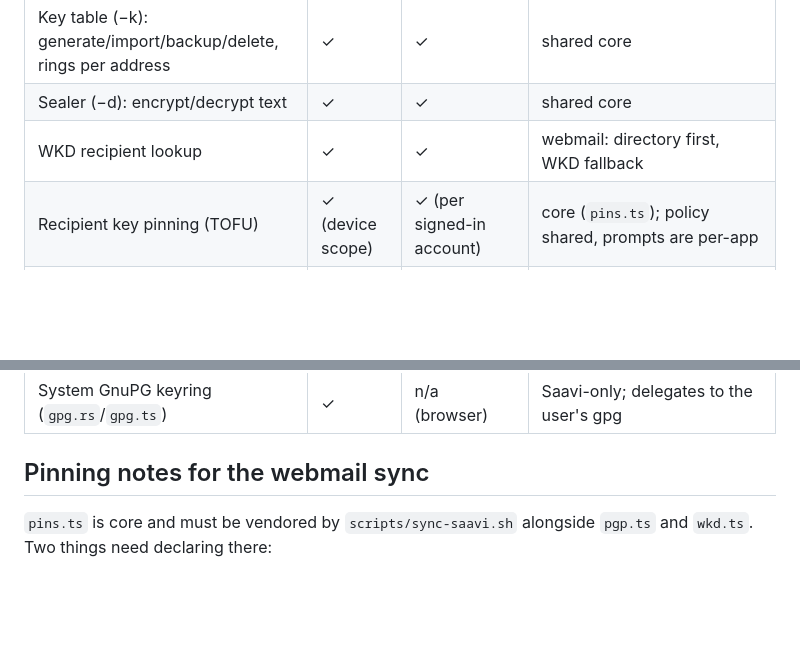
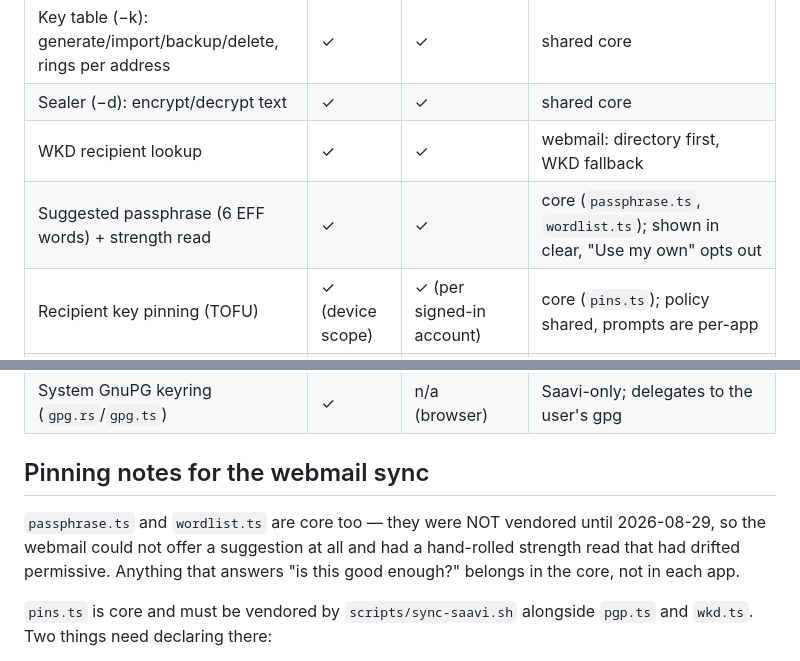
Before and after one commit to kaditham-technologies/saavi, a Markdown page: docs/PARITY.md, 2 parts joined by grey strips. GitHub-like rendering; blank space fills up the shorter version.

```diff
--- a/docs/PARITY.md
+++ b/docs/PARITY.md
@@ -21,6 +21,7 @@ the webmail** — change them here, then re-sync.
 | Key table (−k): generate/import/backup/delete, rings per address | ✓ | ✓ | shared core |
 | Sealer (−d): encrypt/decrypt text | ✓ | ✓ | shared core |
 | WKD recipient lookup | ✓ | ✓ | webmail: directory first, WKD fallback |
+| Suggested passphrase (6 EFF words) + strength read | ✓ | ✓ | core (`passphrase.ts`, `wordlist.ts`); shown in clear, "Use my own" opts out |
 | Recipient key pinning (TOFU) | ✓ (device scope) | ✓ (per signed-in account) | core (`pins.ts`); policy shared, prompts are per-app |
 | Withdrawn recipient key holds the send | ✓ | ✓ | core (`pins.ts` `withdrawn`); never downgrades to plaintext |
 | Revoked/unusable recipient key refused | ✓ | needs sync | core (`pgp.ts` `keyState`), checked on every seal |
@@ -35,6 +36,11 @@ the webmail** — change them here, then re-sync.
 | System GnuPG keyring (`gpg.rs`/`gpg.ts`) | ✓ | n/a (browser) | Saavi-only; delegates to the user's gpg |
 
 ## Pinning notes for the webmail sync
+
+`passphrase.ts` and `wordlist.ts` are core too — they were NOT vendored
+until 2026-08-29, so the webmail could not offer a suggestion at all and had
+a hand-rolled strength read that had drifted permissive. Anything that
+answers "is this good enough?" belongs in the core, not in each app.
 
 `pins.ts` is core and must be vendored by `scripts/sync-saavi.sh` alongside
 `pgp.ts` and `wkd.ts`. Two things need declaring there:
```
Also changed, not shown: TODO.md (+8 -0 lines).
